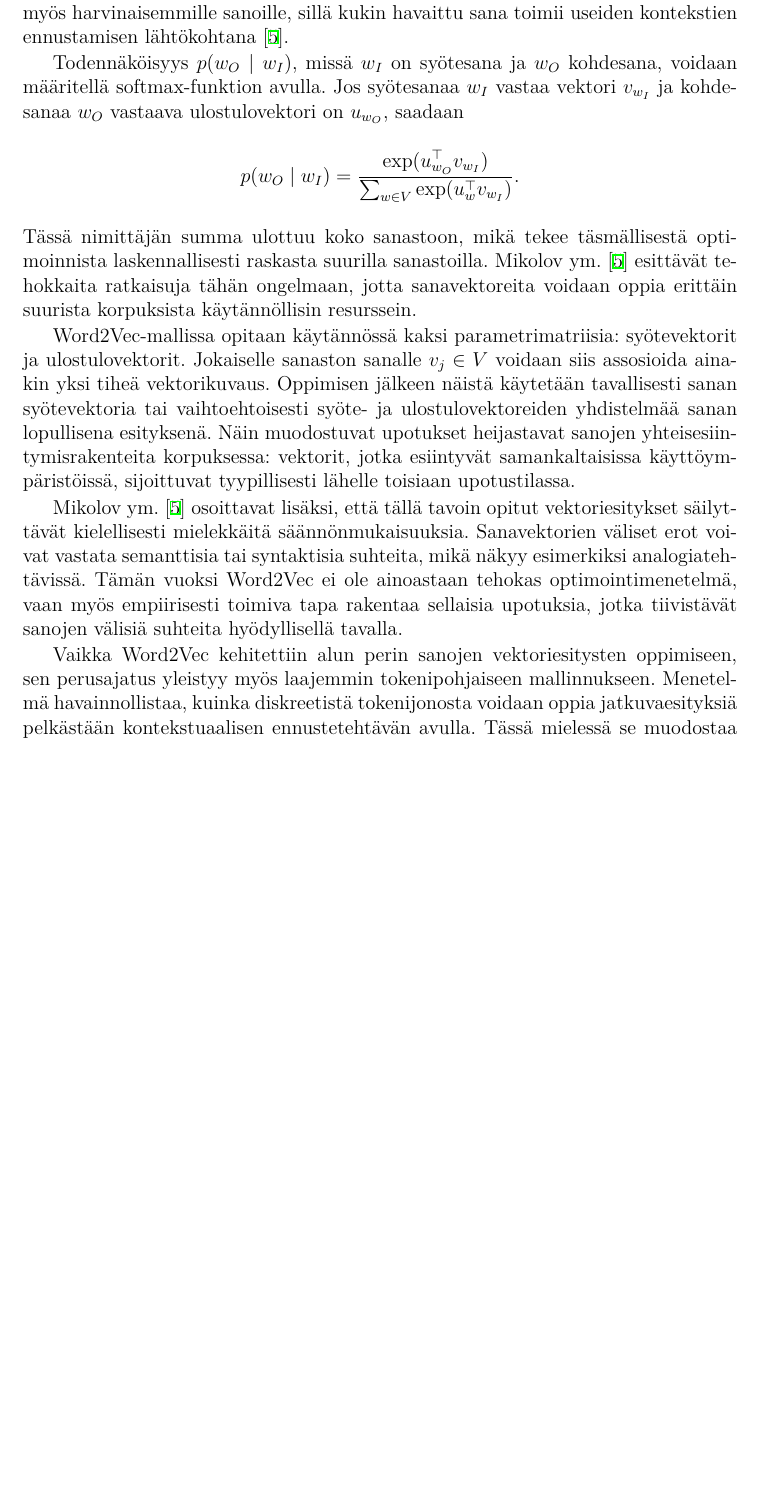
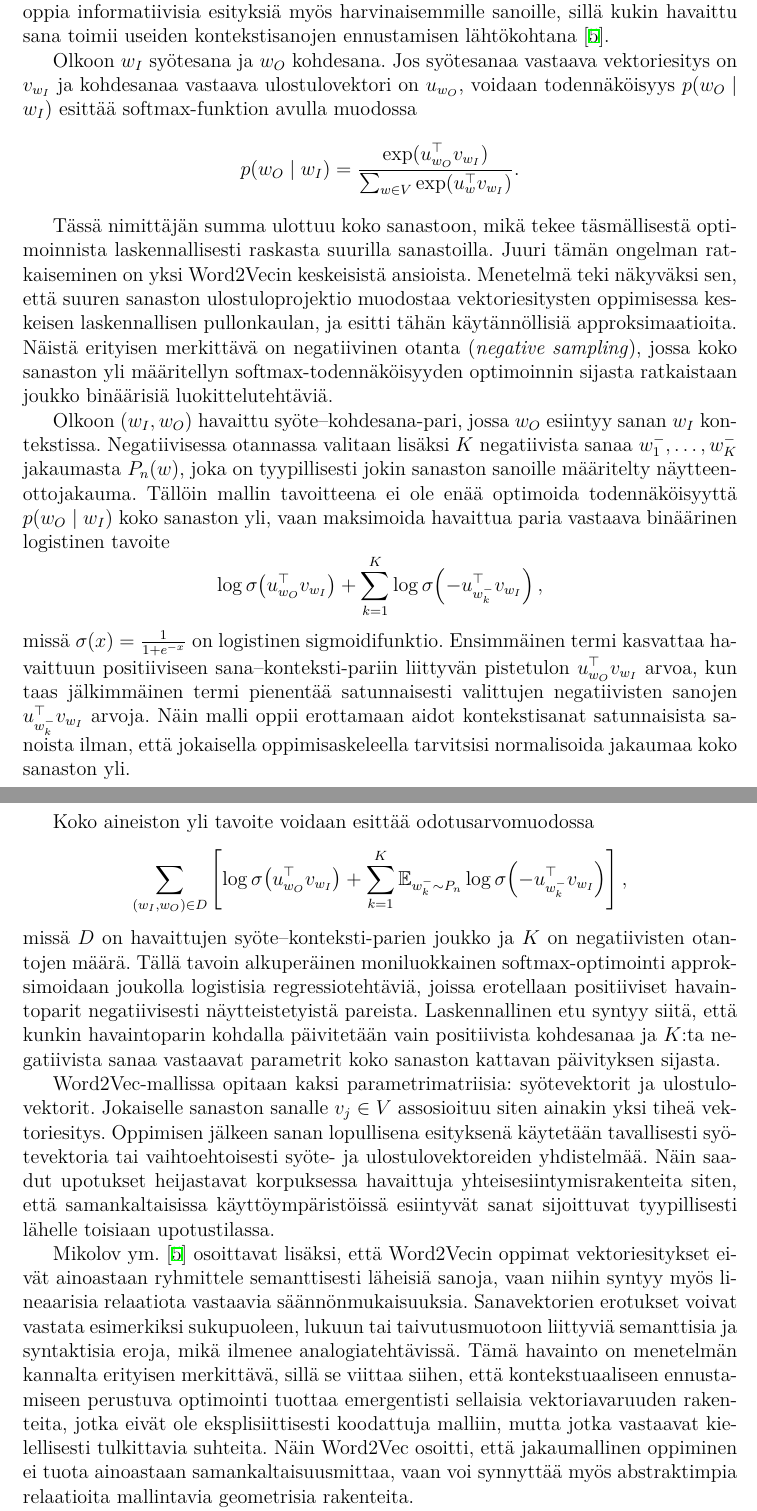
Before and after one commit to oomaroomar/master-thesis, a LaTeX thesis (thesis.tex, which reads src/math/embedding.tex): part of page 16 of 38 before the commit and two parts of pages 16 and 17 of 39 after it, the two joined at a grey line, cut so that both start at the same text, the shorter picture padded with empty space. Compiled offline with XeLaTeX.

Commit message:
word2vec done

```diff
--- a/src/math/embedding.tex
+++ b/src/math/embedding.tex
@@ -119,44 +131,89 @@ muodossa
-Skip-gram soveltuu hyvin tilanteisiin, joissa halutaan oppia laadukkaita
-esityksiä myös harvinaisemmille sanoille, sillä kukin havaittu sana toimii
-useiden kontekstien ennustamisen lähtökohtana
+$$
+Skip-gram-malli osoittautuu erityisen käyttökelpoiseksi silloin, kun tavoitteena
+on oppia informatiivisia esityksiä myös harvinaisemmille sanoille, sillä kukin
+havaittu sana toimii useiden kontekstisanojen ennustamisen lähtökohtana
 \cite{mikolov2013efficient}.
 
-Todennäköisyys \(p(w_O \mid w_I)\), missä \(w_I\) on syötesana ja \(w_O\)
-kohdesana, voidaan määritellä softmax-funktion avulla. Jos syötesanaa \(w_I\)
-vastaa vektori \(v_{w_I}\) ja kohdesanaa \(w_O\) vastaava ulostulovektori on
-\(u_{w_O}\), saadaan
-\[
+Olkoon \(w_I\) syötesana ja \(w_O\) kohdesana. Jos syötesanaa vastaava
+vektoriesitys on \(v_{w_I}\) ja kohdesanaa vastaava ulostulovektori on
+\(u_{w_O}\), voidaan todennäköisyys \(p(w_O \mid w_I)\) esittää
+softmax-funktion avulla muodossa
+$$
 p(w_O \mid w_I)
 =
 \frac{\exp(u_{w_O}^{\top} v_{w_I})}
 {\sum_{w \in V} \exp(u_w^{\top} v_{w_I})}.
-\]
+$$
+
 Tässä nimittäjän summa ulottuu koko sanastoon, mikä tekee täsmällisestä
-optimoinnista laskennallisesti raskasta suurilla sanastoilla. Mikolov ym.\
-\cite{mikolov2013efficient} esittävät tehokkaita ratkaisuja tähän ongelmaan,
-jotta sanavektoreita voidaan oppia erittäin suurista korpuksista käytännöllisin
-resurssein.
+optimoinnista laskennallisesti raskasta suurilla sanastoilla. Juuri tämän
+ongelman ratkaiseminen on yksi Word2Vecin keskeisistä ansioista. Menetelmä teki
+näkyväksi sen, että suuren sanaston ulostuloprojektio muodostaa
+vektoriesitysten oppimisessa keskeisen laskennallisen pullonkaulan, ja esitti
+tähän käytännöllisiä approksimaatioita. Näistä erityisen merkittävä on
+negatiivinen otanta (\emph{negative sampling}), jossa koko sanaston yli
+määritellyn softmax-todennäköisyyden optimoinnin sijasta ratkaistaan joukko
+binäärisiä luokittelutehtäviä.
 
-Word2Vec-mallissa opitaan käytännössä kaksi parametrimatriisia: syötevektorit ja
-ulostulovektorit. Jokaiselle sanaston sanalle \(v_j \in V\) voidaan siis
-assosioida ainakin yksi tiheä vektorikuvaus. Oppimisen jälkeen näistä käytetään
-tavallisesti sanan syötevektoria tai vaihtoehtoisesti syöte- ja
-ulostulovektoreiden yhdistelmää sanan lopullisena esityksenä. Näin muodostuvat
-upotukset heijastavat sanojen yhteisesiintymisrakenteita korpuksessa: vektorit,
-jotka esiintyvät samankaltaisissa käyttöympäristöissä, sijoittuvat tyypillisesti
-lähelle toisiaan upotustilassa.
+Olkoon \((w_I, w_O)\) havaittu syöte--kohdesana-pari, jossa \(w_O\) esiintyy
+sanan \(w_I\) kontekstissa. Negatiivisessa otannassa valitaan lisäksi
+\(K\) negatiivista sanaa \(w_1^{-}, \dots, w_K^{-}\) jakaumasta
+\(P_n(w)\), joka on tyypillisesti jokin sanaston sanoille määritelty
+näytteenottojakauma. Tällöin mallin tavoitteena ei ole enää optimoida
+todennäköisyyttä \(p(w_O \mid w_I)\) koko sanaston yli, vaan maksimoida
+havaittua paria vastaava binäärinen logistinen tavoite
+$$
+\log \sigma\!\left(u_{w_O}^{\top} v_{w_I}\right)
++
+\sum_{k=1}^{K}
+\log \sigma\!\left(-u_{w_k^{-}}^{\top} v_{w_I}\right),
+$$
+missä \(\sigma(x) = \frac{1}{1 + e^{-x}}\) on logistinen sigmoidifunktio.
+Ensimmäinen termi kasvattaa havaittuun positiiviseen sana--konteksti-pariin
+liittyvän pistetulon \(u_{w_O}^{\top} v_{w_I}\) arvoa, kun taas jälkimmäinen
+termi pienentää satunnaisesti valittujen negatiivisten sanojen
+\(u_{w_k^{-}}^{\top} v_{w_I}\) arvoja. Näin malli oppii erottamaan aidot
+kontekstisanat satunnaisista sanoista ilman, että jokaisella oppimisaskeleella
+tarvitsisi normalisoida jakaumaa koko sanaston yli.
 
-Mikolov ym.\ \cite{mikolov2013efficient} osoittavat lisäksi, että tällä tavoin
-opitut vektoriesitykset säilyttävät kielellisesti mielekkäitä
-säännönmukaisuuksia. Sanavektorien väliset erot voivat vastata semanttisia tai
-syntaktisia suhteita, mikä näkyy esimerkiksi analogiatehtävissä. Tämän vuoksi
-Word2Vec ei ole ainoastaan tehokas optimointimenetelmä, vaan myös empiirisesti
-toimiva tapa rakentaa sellaisia upotuksia, jotka tiivistävät sanojen välisiä
-suhteita hyödyllisellä tavalla.
+Koko aineiston yli tavoite voidaan esittää odotusarvomuodossa
+$$
+\sum_{(w_I, w_O) \in D}
+\left[
+  \log \sigma\!\left(u_{w_O}^{\top} v_{w_I}\right)
+  +
+  \sum_{k=1}^{K}
+  \mathbb{E}_{w_k^{-} \sim P_n}
+  \log \sigma\!\left(-u_{w_k^{-}}^{\top} v_{w_I}\right)
+\right],
+$$
+missä \(D\) on havaittujen syöte--konteksti-parien joukko ja \(K\) on negatiivisten otantojen määrä. Tällä tavoin
+alkuperäinen moniluokkainen softmax-optimointi approksimoidaan joukolla
+logistisia regressiotehtäviä, joissa erotellaan positiiviset havaintoparit
+negatiivisesti näytteistetyistä pareista. Laskennallinen etu syntyy siitä, että
+kunkin havaintoparin kohdalla päivitetään vain positiivista kohdesanaa ja
+\(K\):ta negatiivista sanaa vastaavat parametrit koko sanaston kattavan
+päivityksen sijasta.
 
-Vaikka Word2Vec kehitettiin alun perin sanojen vektoriesitysten oppimiseen, sen
-perusajatus yleistyy myös laajemmin tokenipohjaiseen mallinnukseen. Menetelmä
-havainnollistaa, kuinka diskreetistä tokenijonosta voidaan oppia
-jatkuvaesityksiä pelkästään kontekstuaalisen ennustetehtävän avulla. Tässä
-mielessä se muodostaa tärkeän sillan klassisten jakaumallisten sanamallien ja
-myöhempien neuroverkkopohjaisten kielimallien välille.
+Word2Vec-mallissa opitaan kaksi parametrimatriisia: syötevektorit ja
+ulostulovektorit. Jokaiselle sanaston sanalle \(v_j \in V\) assosioituu siten
+ainakin yksi tiheä vektoriesitys. Oppimisen jälkeen sanan lopullisena
+esityksenä käytetään tavallisesti syötevektoria tai vaihtoehtoisesti syöte- ja
+ulostulovektoreiden yhdistelmää. Näin saadut upotukset heijastavat korpuksessa
+havaittuja yhteisesiintymisrakenteita siten, että samankaltaisissa
+käyttöympäristöissä esiintyvät sanat sijoittuvat tyypillisesti lähelle toisiaan
+upotustilassa.
+
+Mikolov ym.\ \cite{mikolov2013efficient} osoittavat lisäksi, että Word2Vecin
+oppimat vektoriesitykset eivät ainoastaan ryhmittele semanttisesti läheisiä
+sanoja, vaan niihin syntyy myös lineaarisia relaatiota vastaavia
+säännönmukaisuuksia. Sanavektorien erotukset voivat vastata esimerkiksi
+sukupuoleen, lukuun tai taivutusmuotoon liittyviä semanttisia ja syntaktisia
+eroja, mikä ilmenee analogiatehtävissä. Tämä havainto on menetelmän kannalta
+erityisen merkittävä, sillä se viittaa siihen, että kontekstuaaliseen
+ennustamiseen perustuva optimointi tuottaa emergentisti sellaisia
+vektoriavaruuden rakenteita, jotka eivät ole eksplisiittisesti koodattuja
+malliin, mutta jotka vastaavat kielellisesti tulkittavia suhteita. Näin
+Word2Vec osoitti, että jakaumallinen oppiminen ei tuota ainoastaan
+samankaltaisuusmittaa, vaan voi synnyttää myös abstraktimpia relaatioita
+mallintavia geometrisia rakenteita.
```
Also changed, not shown: thesis.pdf, src/math/embedding.tex (110 more changed lines). Lines whose indentation alone changed are shown as unchanged.
